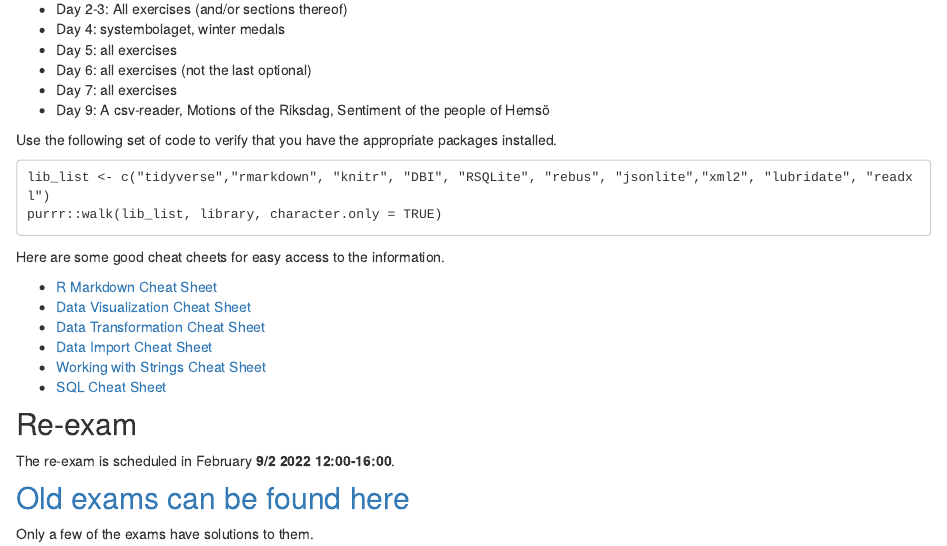
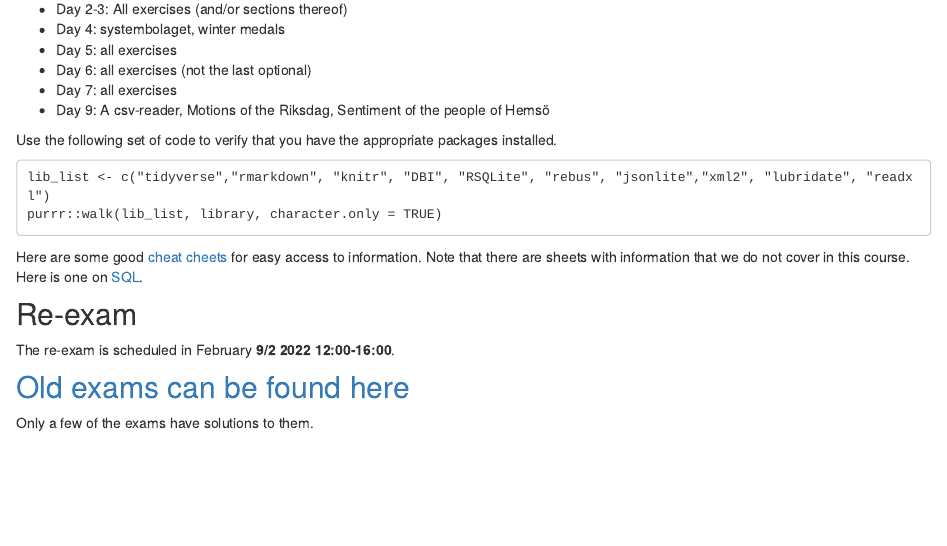
Before and after one commit to MT4007-HT21/mt4007-ht21.github.io-, an R Markdown document (exam.Rmd): the page in a window 1100 px wide, from 350 px down. The pictures show the output file exam.html that the author committed with the source, opened offline; library style sheets and scripts come from the installed R packages.

Commit message:
update exam cheat sheets

````diff
--- a/exam.Rmd
+++ b/exam.Rmd
@@ -29,14 +29,7 @@ lib_list <- c("tidyverse","rmarkdown", "knitr", "DBI", "RSQLite", "rebus", "json
 purrr::walk(lib_list, library, character.only = TRUE)
 ```
 
-Here are some good cheat cheets for easy access to the information.
-
-* [R Markdown Cheat Sheet](https://github.com/rstudio/cheatsheets/raw/master/rmarkdown-2.0.pdf)
-* [Data Visualization Cheat Sheet](https://github.com/rstudio/cheatsheets/raw/master/data-visualization-2.1.pdf)
-* [Data Transformation Cheat Sheet](https://github.com/rstudio/cheatsheets/raw/master/data-transformation.pdf)
-* [Data Import Cheat Sheet](https://github.com/rstudio/cheatsheets/raw/master/data-import.pdf)
-* [Working with Strings Cheat Sheet](https://github.com/rstudio/cheatsheets/raw/master/strings.pdf)
-* [SQL Cheat Sheet](http://files.zeroturnaround.com/pdf/zt_sql_cheat_sheet.pdf)
+Here are some good [cheat cheets](https://www.rstudio.com/resources/cheatsheets/) for easy access to information. Note that there are sheets with information that we do not cover in this course. Here is one on [SQL](http://files.zeroturnaround.com/pdf/zt_sql_cheat_sheet.pdf).
 
 
 ## Re-exam
````
Also changed, not shown: exam.html.
